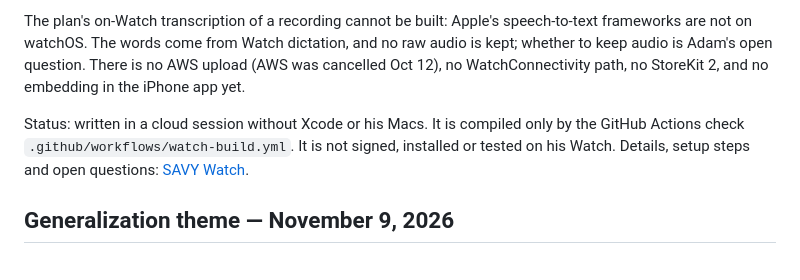
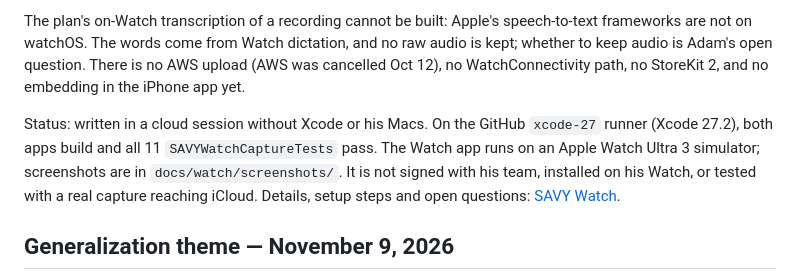
Before and after one commit to dblaira/SAVY-iOS, a Markdown page: AGENTS.md, the part around the change. GitHub-like rendering.

```diff
--- a/AGENTS.md
+++ b/AGENTS.md
@@ -28,7 +28,7 @@ Built on `claude/awesome-heisenberg-s7jdkk`: the `SAVYWatch` app with four doors
 
 The plan's on-Watch transcription of a recording cannot be built: Apple's speech-to-text frameworks are not on watchOS. The words come from Watch dictation, and no raw audio is kept; whether to keep audio is Adam's open question. There is no AWS upload (AWS was cancelled Oct 12), no WatchConnectivity path, no StoreKit 2, and no embedding in the iPhone app yet.
 
-Status: written in a cloud session without Xcode or his Macs. It is compiled only by the GitHub Actions check `.github/workflows/watch-build.yml`. It is not signed, installed or tested on his Watch. Details, setup steps and open questions: [SAVY Watch](docs/watch/savy-watch.md).
+Status: written in a cloud session without Xcode or his Macs. On the GitHub `xcode-27` runner (Xcode 27.2), both apps build and all 11 `SAVYWatchCaptureTests` pass. The Watch app runs on an Apple Watch Ultra 3 simulator; screenshots are in `docs/watch/screenshots/`. It is not signed with his team, installed on his Watch, or tested with a real capture reaching iCloud. Details, setup steps and open questions: [SAVY Watch](docs/watch/savy-watch.md).
 
 ## Generalization theme — November 9, 2026
 
```
Also changed, not shown: docs/watch/savy-watch.md (+14 -3 lines), docs/watch/screenshots/1-doors.png (added), docs/watch/screenshots/2-proof-social.png (added), docs/watch/screenshots/3-proof-calendar.png (added), 2 other files.
